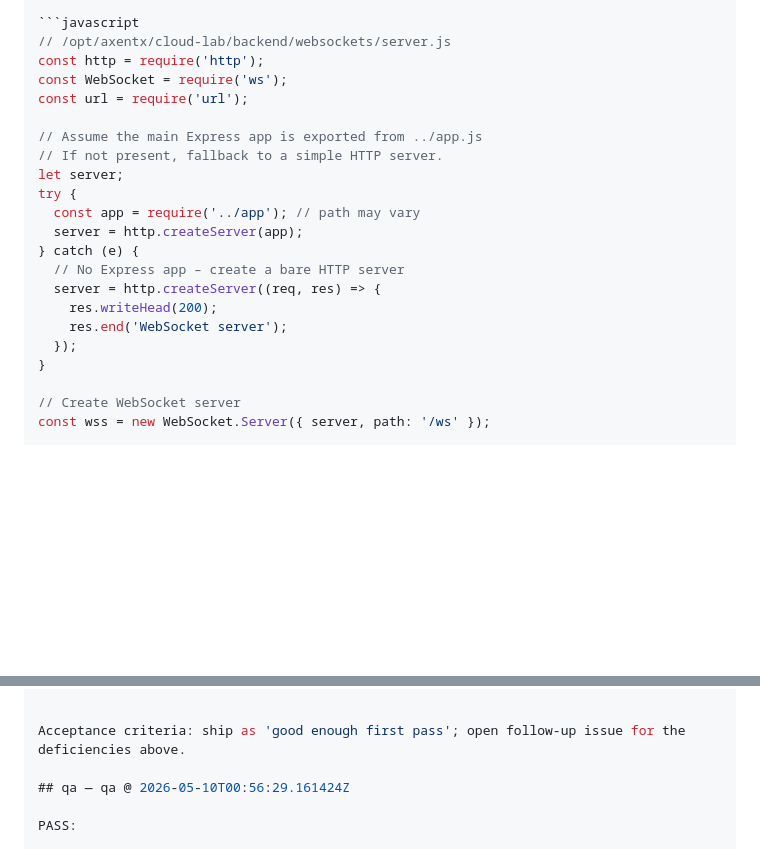
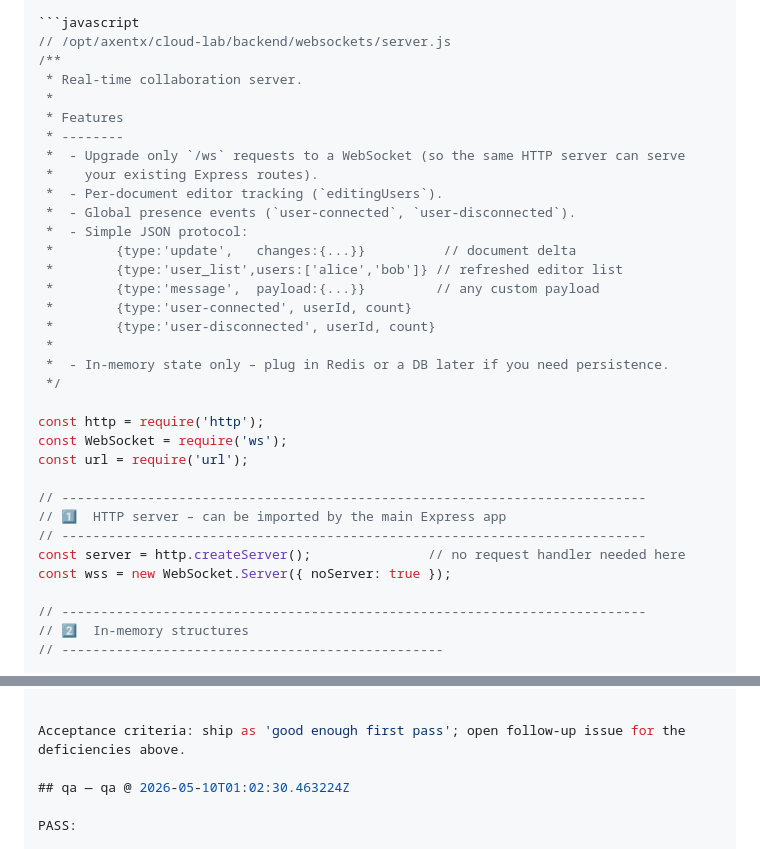
Before and after one commit to arkashira/cloud-lab, a Markdown page: .axentx-dev-bot/20260509-235348-cloud-lab-E3-E3-S1-T1-e2a7b641.md, 2 parts joined by grey strips. GitHub-like rendering; blank space fills up the shorter version.

````diff
--- a/.axentx-dev-bot/20260509-235348-cloud-lab-E3-E3-S1-T1-e2a7b641.md
+++ b/.axentx-dev-bot/20260509-235348-cloud-lab-E3-E3-S1-T1-e2a7b641.md
@@ -167,24 +94,36 @@ function broadcastChange(documentId, username, payload, ws) {
 
 ```javascript
 // /opt/axentx/cloud-lab/backend/websockets/server.js
+/**
+ * Real‑time collaboration server.
+ *
+ * Features
+ * --------
+ *  - Upgrade only `/ws` requests to a WebSocket (so the same HTTP server can serve
+ *    your existing Express routes).
+ *  - Per‑document editor tracking (`editingUsers`).
+ *  - Global presence events (`user-connected`, `user-disconnected`).
+ *  - Simple JSON protocol:
+ *        {type:'update',   changes:{...}}          // document delta
+ *        {type:'user_list',users:['alice','bob']} // refreshed editor list
+ *        {type:'message',  payload:{...}}         // any custom payload
+ *        {type:'user-connected', userId, count}
+ *        {type:'user-disconnected', userId, count}
+ *
+ *  - In‑memory state only – plug in Redis or a DB later if you need persistence.
+ */
+
 const http = require('http');
 const WebSocket = require('ws');
 const url = require('url');
 
-// Assume the main Express app is exported from ../app.js
-// If not present, fallback to a simple HTTP server.
-let server;
-try {
-  const app = require('../app'); // path may vary
-  server = http.createServer(app);
-} catch (e) {
-  // No Express app – create a bare HTTP server
-  server = http.createServer((req, res) => {
-    res.writeHead(200);
-    res.end('WebSocket server');
-  });
-}
+// ---------------------------------------------------------------------------
+// 1️⃣  HTTP server – can be imported by the main Express app
+// ---------------------------------------------------------------------------
+const server = http.createServer();               // no request handler needed here
+const wss = new WebSocket.Server({ noServer: true });
 
-// Create WebSocket server
-const wss = new WebSocket.Server({ server, path: '/ws' });
+// ---------------------------------------------------------------------------
+// 2️⃣  In‑memory structures
+// -------------------------------------------------
 
@@ -308,7 +136,7 @@ Original reviewer verdict at this attempt:
 
 Acceptance criteria: ship as 'good enough first pass'; open follow-up issue for the deficiencies above.
 
-## qa — qa @ 2026-05-10T00:56:29.161424Z
+## qa — qa @ 2026-05-10T01:02:30.463224Z
 
 PASS:
 
````
Also changed, not shown: other parts of .axentx-dev-bot/20260509-235348-cloud-lab-E3-E3-S1-T1-e2a7b641.md (+57 -241 lines).
